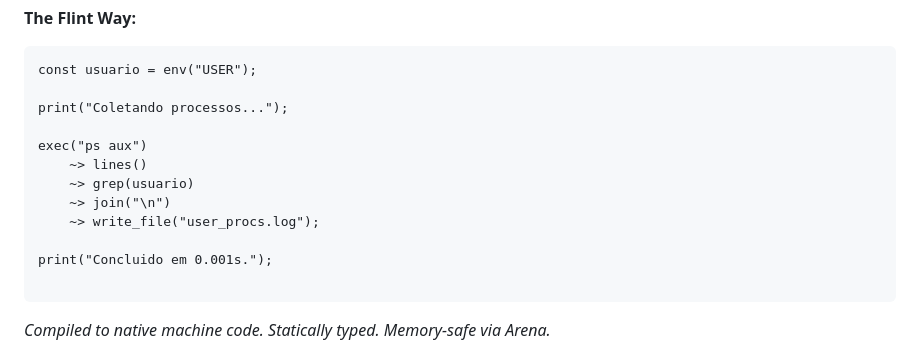
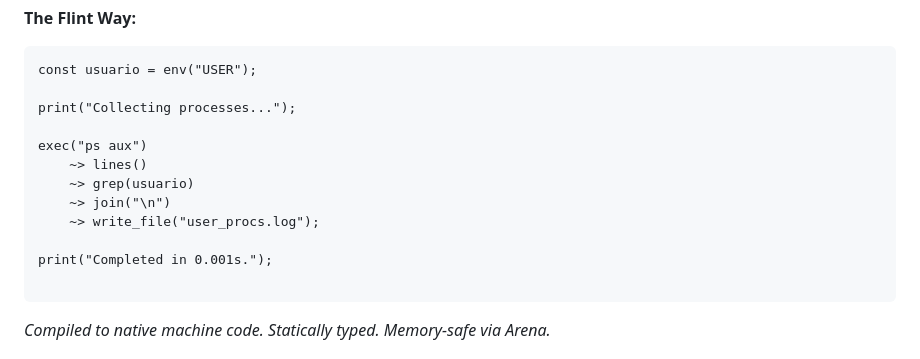
Before and after one commit to the-flint-lang/flint, a Markdown page: README.md, the part around the change. GitHub-like rendering.

Commit message:
chore: translated text

````diff
--- a/README.md
+++ b/README.md
@@ -41,7 +41,7 @@ ps aux | grep "$USER" | awk '{print $2, $11}' > user_procs.log
 ```flint
 const usuario = env("USER");
 
-print("Coletando processos...");
+print("Collecting processes...");
 
 exec("ps aux")
     ~> lines()
@@ -49,7 +49,7 @@ exec("ps aux")
     ~> join("\n")
     ~> write_file("user_procs.log");
 
-print("Concluido em 0.001s.");
+print("Completed in 0.001s.");
 
 ```
 
````
